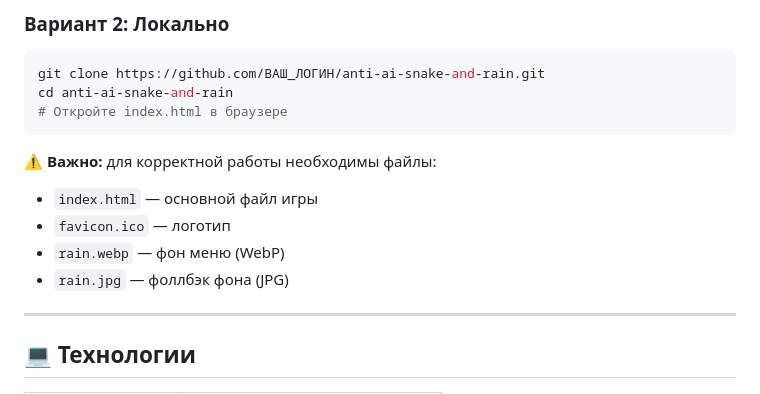
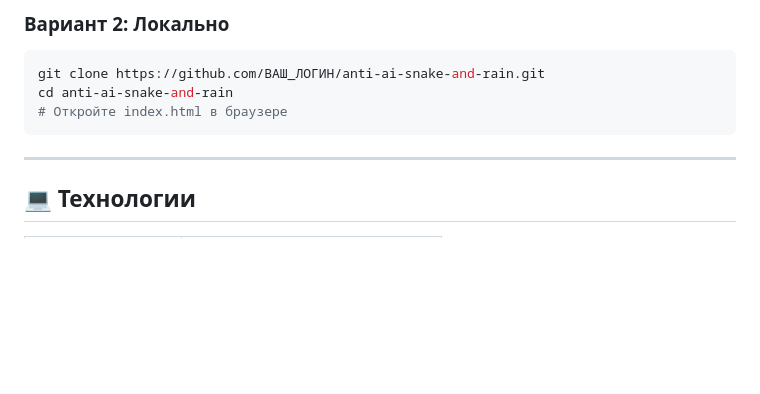
Before and after one commit to ancf-hue/anti-ai-snake-and-rain, a Markdown page: README.md, the part around the change. GitHub-like rendering; blank space fills up the shorter version.

````diff
--- a/README.md
+++ b/README.md
@@ -101,11 +101,7 @@ cd anti-ai-snake-and-rain
 # Откройте index.html в браузере
 ```
 
-⚠️ **Важно:** для корректной работы необходимы файлы:
-- `index.html` — основной файл игры
-- `favicon.ico` — логотип
-- `rain.webp` — фон меню (WebP)
-- `rain.jpg` — фоллбэк фона (JPG)
+
 
 ---
 
````
